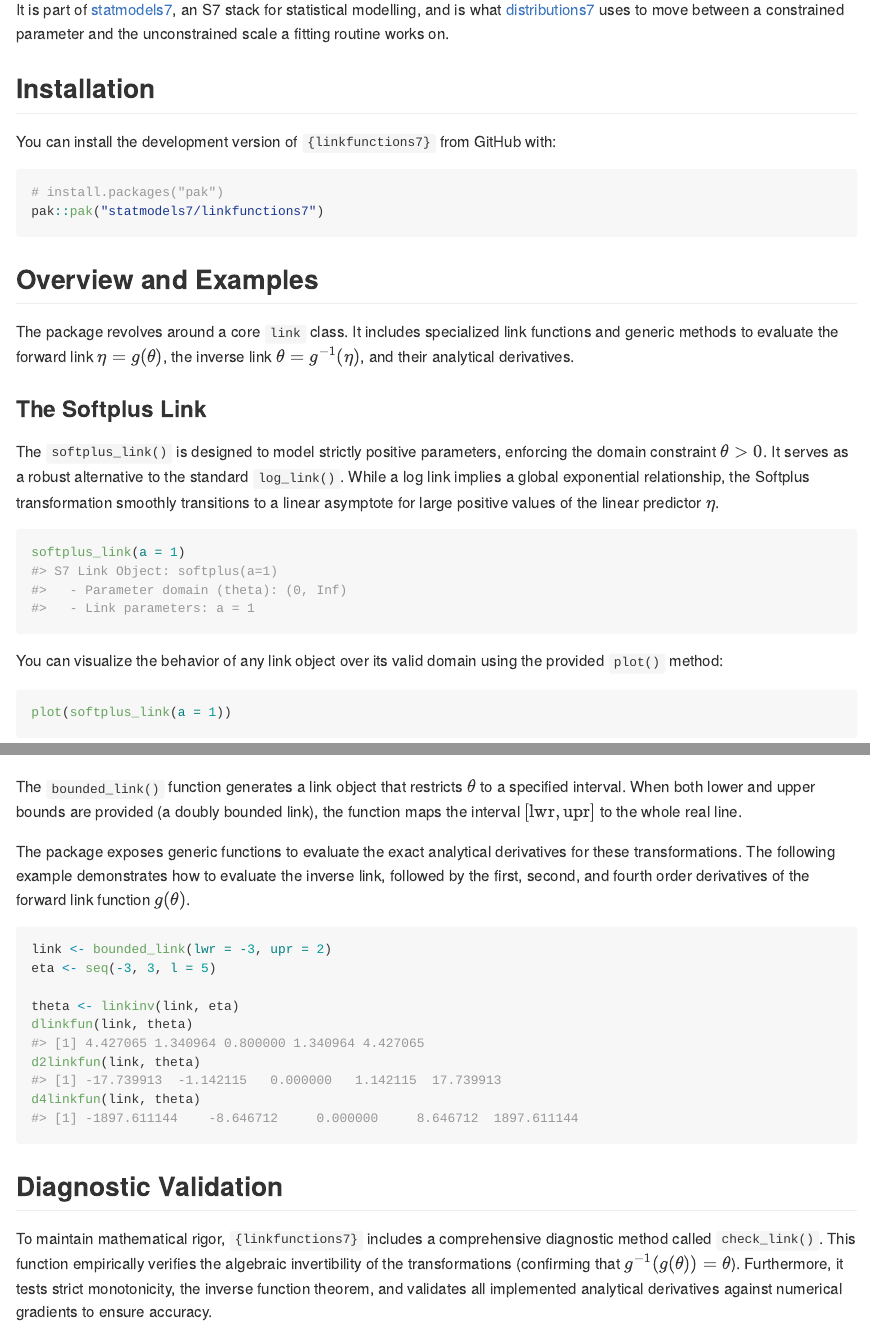
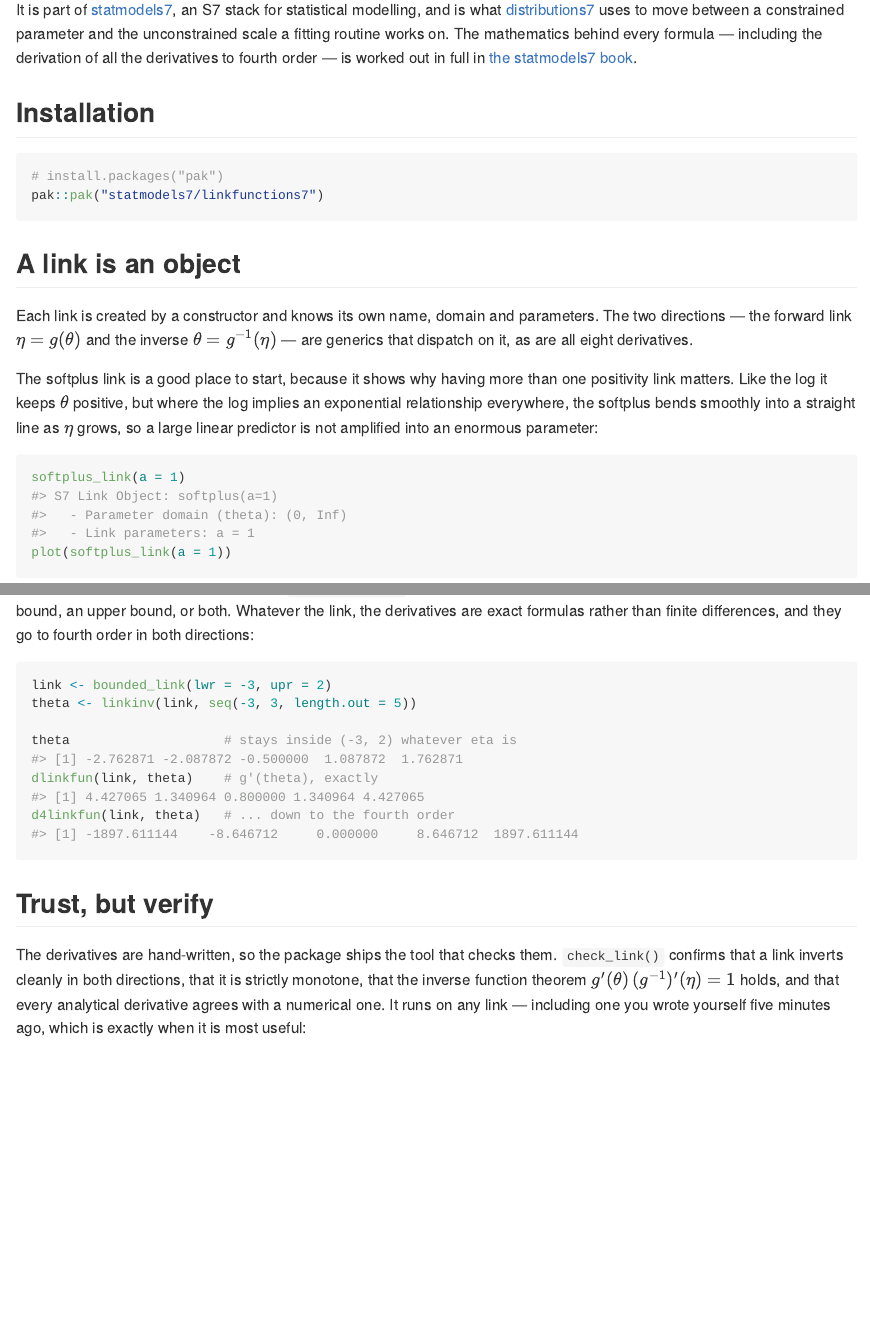
Before and after one commit to statmodels7/linkfunctions7, an R Markdown document (README.Rmd): the page in a window 1100 px wide, from 300 px down, and a second part further down, joined at a grey line. The pictures show the output file README.md that the author committed with the source, drawn offline in the style of GitHub; badge pictures from the web are left out.

Commit message:
Rewrite the second half of the README
It read as a feature list in a different voice from the rest of the
toolkit. It now says why there is more than one positivity link and what
check_link() is for.

````diff
--- a/README.Rmd
+++ b/README.Rmd
@@ -39,29 +39,32 @@
 statistical modelling, and is what
 [distributions7](https://statmodels7.github.io/distributions7) uses to move
 between a constrained parameter and the unconstrained scale a fitting routine
-works on.
+works on. The mathematics behind every formula — including the derivation of
+all the derivatives to fourth order — is worked out in full in
+[the statmodels7 book](https://statmodels7.github.io/book/).
 
 ## Installation
 
-You can install the development version of `{linkfunctions7}` from GitHub with:
-
-```{r message=FALSE, warning=FALSE}
+```{r eval=FALSE}
 # install.packages("pak")
 pak::pak("statmodels7/linkfunctions7")
 ```
 
-## Overview and Examples
-The package revolves around a core `link` class. It includes specialized link functions and generic methods to evaluate the forward link $\eta = g(\theta)$, the inverse link $\theta = g^{-1}(\eta)$, and their analytical derivatives.
+## A link is an object
 
-### The Softplus Link
-The `softplus_link()` is designed to model strictly positive parameters, enforcing the domain constraint $\theta > 0$. It serves as a robust alternative to the standard `log_link()`. While a log link implies a global exponential relationship, the Softplus transformation smoothly transitions to a linear asymptote for large positive values of the linear predictor $\eta$.
+Each link is created by a constructor and knows its own name, domain and
+parameters. The two directions — the forward link $\eta = g(\theta)$ and the
+inverse $\theta = g^{-1}(\eta)$ — are generics that dispatch on it, as are all
+eight derivatives.
+
+The softplus link is a good place to start, because it shows why having more
+than one positivity link matters. Like the log it keeps $\theta$ positive, but
+where the log implies an exponential relationship everywhere, the softplus
+bends smoothly into a straight line as $\eta$ grows, so a large linear
+predictor is not amplified into an enormous parameter:
+
 ```{r}
 softplus_link(a = 1)
-```
-
-You can visualize the behavior of any link object over its valid domain using the provided `plot()` method:
-
-```{r}
 plot(softplus_link(a = 1))
 ```
 
@@ -68 +72,4 @@
+interval onto the whole real line — give it a lower bound, an upper bound, or
+both. Whatever the link, the derivatives are exact formulas rather than finite
+differences, and they go to fourth order in both directions:
 
@@ -70,18 +76,20 @@
-The `bounded_link()` function generates a link object that restricts $\theta$ to a specified interval. When both lower and upper bounds are provided (a doubly bounded link), the function maps the interval $[\text{lwr}, \text{upr}]$ to the whole real line.
-
-The package exposes generic functions to evaluate the exact analytical derivatives for these transformations. The following example demonstrates how to evaluate the inverse link, followed by the first, second, and fourth order derivatives of the forward link function $g(\theta)$.
 ```{r}
 link <- bounded_link(lwr = -3, upr = 2)
-eta <- seq(-3, 3, l = 5)
+theta <- linkinv(link, seq(-3, 3, length.out = 5))
 
-theta <- linkinv(link, eta)
-dlinkfun(link, theta)
-d2linkfun(link, theta)
-d4linkfun(link, theta)
+theta                    # stays inside (-3, 2) whatever eta is
+dlinkfun(link, theta)    # g'(theta), exactly
+d4linkfun(link, theta)   # ... down to the fourth order
 ```
 
-## Diagnostic Validation
-To maintain mathematical rigor, `{linkfunctions7}` includes a comprehensive diagnostic method called `check_link()`. This function empirically verifies the algebraic invertibility of the transformations (confirming that $g^{-1}(g(\theta)) = \theta$). Furthermore, it tests strict monotonicity, the inverse function theorem, and validates all implemented analytical derivatives against numerical gradients to ensure accuracy.
+## Trust, but verify
+
+The derivatives are hand-written, so the package ships the tool that checks
+them. `check_link()` confirms that a link inverts cleanly in both directions,
+that it is strictly monotone, that the inverse function theorem
+$g'(\theta)\,(g^{-1})'(\eta) = 1$ holds, and that every analytical derivative
+agrees with a numerical one. It runs on any link — including one you wrote
+yourself five minutes ago, which is exactly when it is most useful:
 
 ```{r}
 check_link(log_link())
--- a/_pkgdown.yml
+++ b/_pkgdown.yml
@@ -19,8 +19,11 @@
 navbar:
   structure:
     left:  [intro, reference, articles]
-    right: [search, statmodels7, github]
+    right: [search, book, statmodels7, github]
   components:
+    book:
+      text: book
+      href: https://statmodels7.github.io/book/
     statmodels7:
       text: statmodels7
       href: https://statmodels7.github.io
````
Also changed, not shown: README.md, README.Rmd (2 more changed lines), 2 other files.
